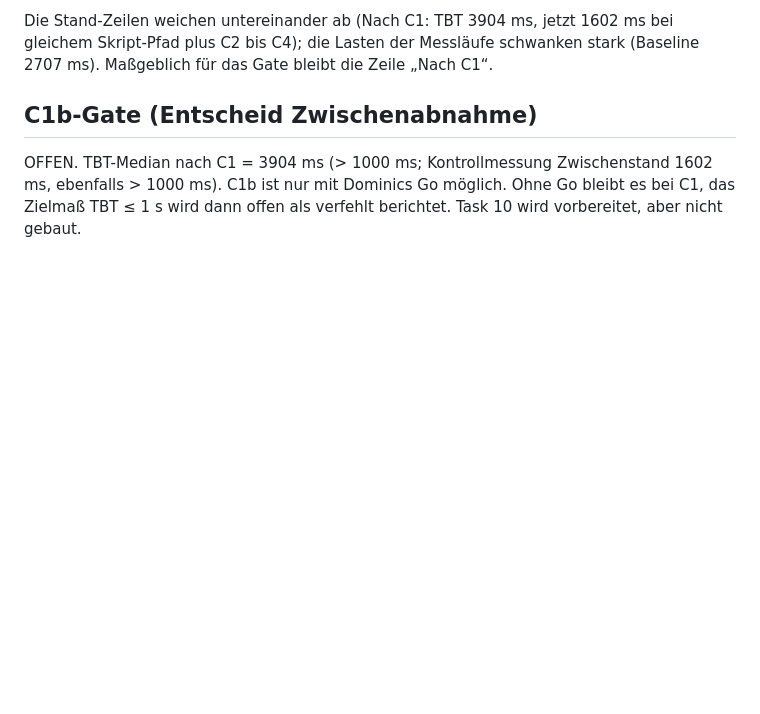
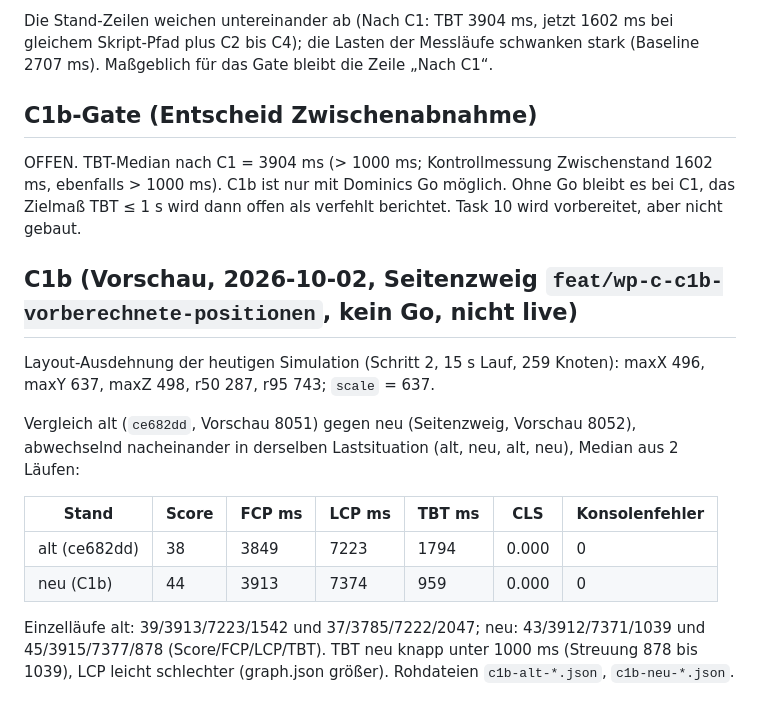
Before and after one commit to dynamic-dome/wiki-graph-showcase, a Markdown page: docs/audits/2026-10-wp-c-lighthouse.md, the part around the change. Rendered like a GitHub page; blank space fills up the shorter version.

Commit message:
wiki-graph-showcase | WP C C1b (Seitenzweig): Messprotokoll alt gegen neu
Co-Authored-By: Claude Sonnet 5.5 <noreply@anthropic.com>

```diff
--- a/docs/audits/2026-10-wp-c-lighthouse.md
+++ b/docs/audits/2026-10-wp-c-lighthouse.md
@@ -45,3 +45,16 @@ Die Stand-Zeilen weichen untereinander ab (Nach C1: TBT 3904 ms, jetzt 1602 ms b
 ## C1b-Gate (Entscheid Zwischenabnahme)
 
 OFFEN. TBT-Median nach C1 = 3904 ms (> 1000 ms; Kontrollmessung Zwischenstand 1602 ms, ebenfalls > 1000 ms). C1b ist nur mit Dominics Go möglich. Ohne Go bleibt es bei C1, das Zielmaß TBT ≤ 1 s wird dann offen als verfehlt berichtet. Task 10 wird vorbereitet, aber nicht gebaut.
+
+## C1b (Vorschau, 2026-10-02, Seitenzweig `feat/wp-c-c1b-vorberechnete-positionen`, kein Go, nicht live)
+
+Layout-Ausdehnung der heutigen Simulation (Schritt 2, 15 s Lauf, 259 Knoten): maxX 496, maxY 637, maxZ 498, r50 287, r95 743; `scale` = 637.
+
+Vergleich alt (`ce682dd`, Vorschau 8051) gegen neu (Seitenzweig, Vorschau 8052), abwechselnd nacheinander in derselben Lastsituation (alt, neu, alt, neu), Median aus 2 Läufen:
+
+| Stand | Score | FCP ms | LCP ms | TBT ms | CLS | Konsolenfehler |
+|---|---|---|---|---|---|---|
+| alt (ce682dd) | 38 | 3849 | 7223 | 1794 | 0.000 | 0 |
+| neu (C1b) | 44 | 3913 | 7374 | 959 | 0.000 | 0 |
+
+Einzelläufe alt: 39/3913/7223/1542 und 37/3785/7222/2047; neu: 43/3912/7371/1039 und 45/3915/7377/878 (Score/FCP/LCP/TBT). TBT neu knapp unter 1000 ms (Streuung 878 bis 1039), LCP leicht schlechter (graph.json größer). Rohdateien `c1b-alt-*.json`, `c1b-neu-*.json`.
```
